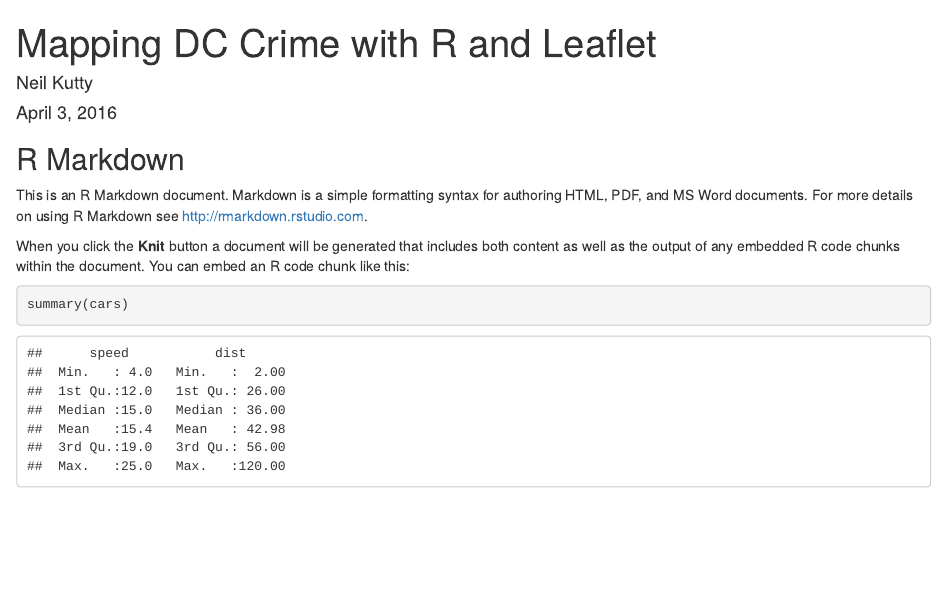
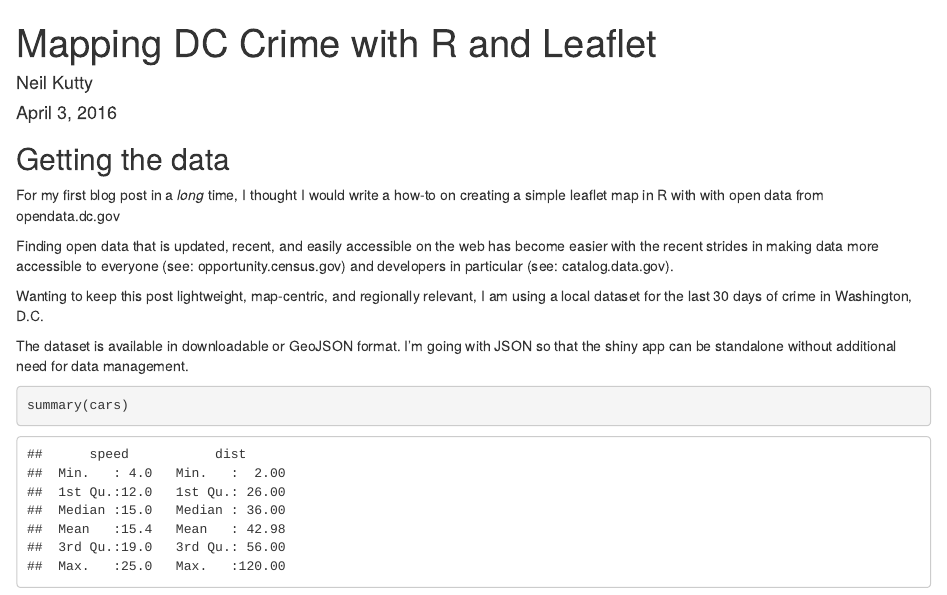
Before and after one commit to neilkutty/DC_Crime_Data, an R Markdown document (readme.rmd): the page in a window 1100 px wide, from its top. Rendered offline with R 4.5, knitr and Pandoc, with nearby package versions.

Commit message:
readme update

````diff
--- a/readme.rmd
+++ b/readme.rmd
@@ -9,11 +9,15 @@ output: html_document
 knitr::opts_chunk$set(echo = TRUE)
 ```
 
-## R Markdown
+## Getting the data
+For my first blog post in a *long* time, I thought I would write a how-to on creating a simple leaflet map in R with with open data from opendata.dc.gov
 
-This is an R Markdown document. Markdown is a simple formatting syntax for authoring HTML, PDF, and MS Word documents. For more details on using R Markdown see <http://rmarkdown.rstudio.com>.
+Finding open data that is updated, recent, and easily accessible on the web has become easier with the recent strides in making data more accessible to everyone (see: opportunity.census.gov) and developers in particular (see: catalog.data.gov).
 
-When you click the **Knit** button a document will be generated that includes both content as well as the output of any embedded R code chunks within the document. You can embed an R code chunk like this:
+Wanting to keep this post lightweight, map-centric, and regionally relevant, I am using a local dataset for the last 30 days of crime in Washington, D.C.
+
+The dataset is available in downloadable or GeoJSON format. I'm going with JSON so that the shiny app can be standalone without additional need for data management.
+
 
 ```{r cars}
 summary(cars)
````
Also changed, not shown: readme.html (added).
